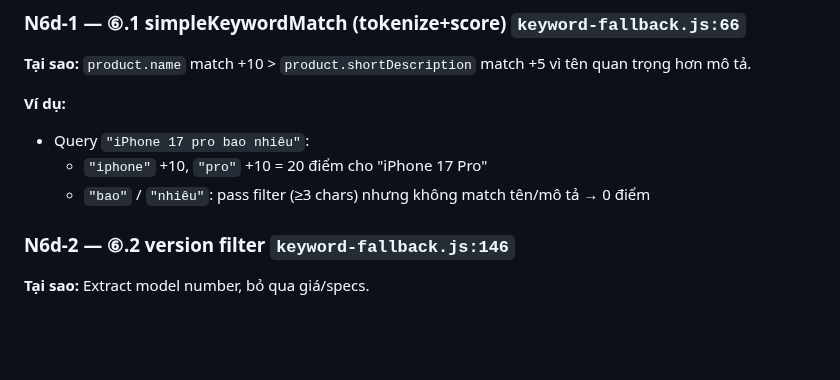
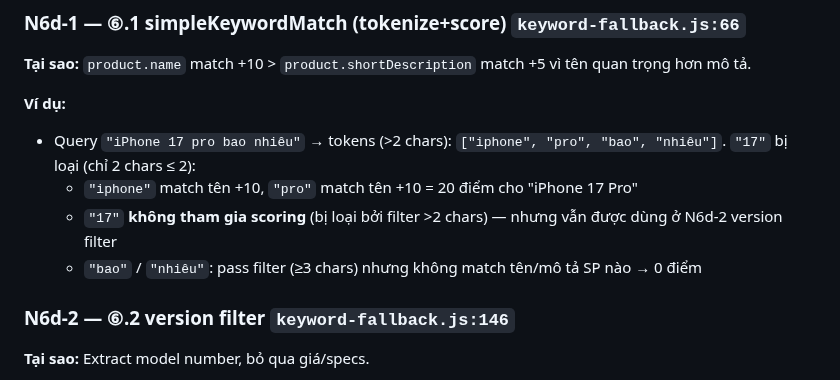
Before and after one commit to MinhThang1009/E-commerce-website, a Markdown page: backend/PIPELINE_TRACE_EXAMPLES.md, the part around the change. Drawn GitHub-style; blank space fills up the shorter version.

Commit message:
docs(ai): N6d-1 ví dụ — giải thích '17' bị loại bởi filter >2 chars

```diff
--- a/backend/PIPELINE_TRACE_EXAMPLES.md
+++ b/backend/PIPELINE_TRACE_EXAMPLES.md
@@ -251,9 +251,10 @@ messages = [
 **Tại sao:** `product.name` match +10 > `product.shortDescription` match +5 vì tên quan trọng hơn mô tả.
 
 **Ví dụ:**
-- Query `"iPhone 17 pro bao nhiêu"`:
-  - `"iphone"` +10, `"pro"` +10 = 20 điểm cho "iPhone 17 Pro"
-  - `"bao"` / `"nhiêu"`: pass filter (≥3 chars) nhưng không match tên/mô tả → 0 điểm
+- Query `"iPhone 17 pro bao nhiêu"` → tokens (>2 chars): `["iphone", "pro", "bao", "nhiêu"]`. `"17"` bị loại (chỉ 2 chars ≤ 2):
+  - `"iphone"` match tên +10, `"pro"` match tên +10 = 20 điểm cho "iPhone 17 Pro"
+  - `"17"` **không tham gia scoring** (bị loại bởi filter >2 chars) — nhưng vẫn được dùng ở N6d-2 version filter
+  - `"bao"` / `"nhiêu"`: pass filter (≥3 chars) nhưng không match tên/mô tả SP nào → 0 điểm
 
 ### N6d-2 — ⑥.2 version filter `keyword-fallback.js:146`
 **Tại sao:** Extract model number, bỏ qua giá/specs.
```
